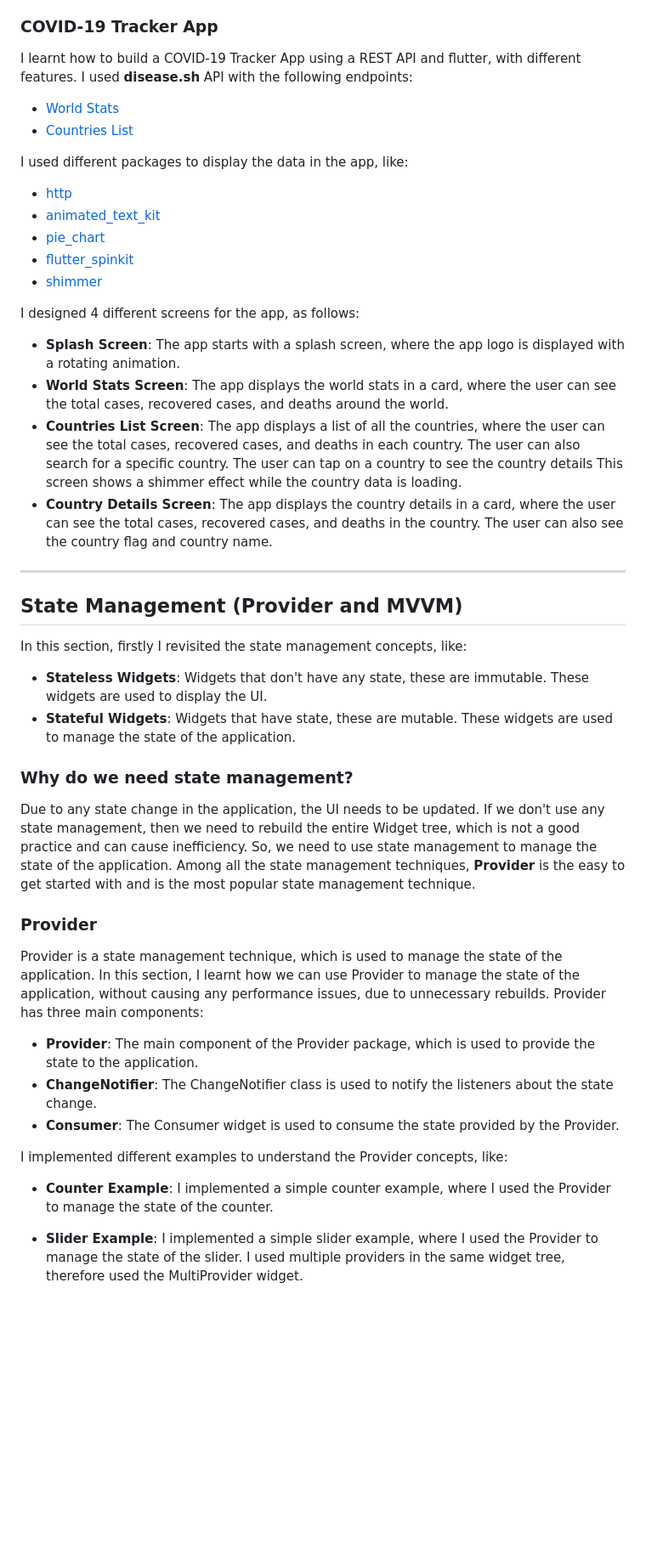
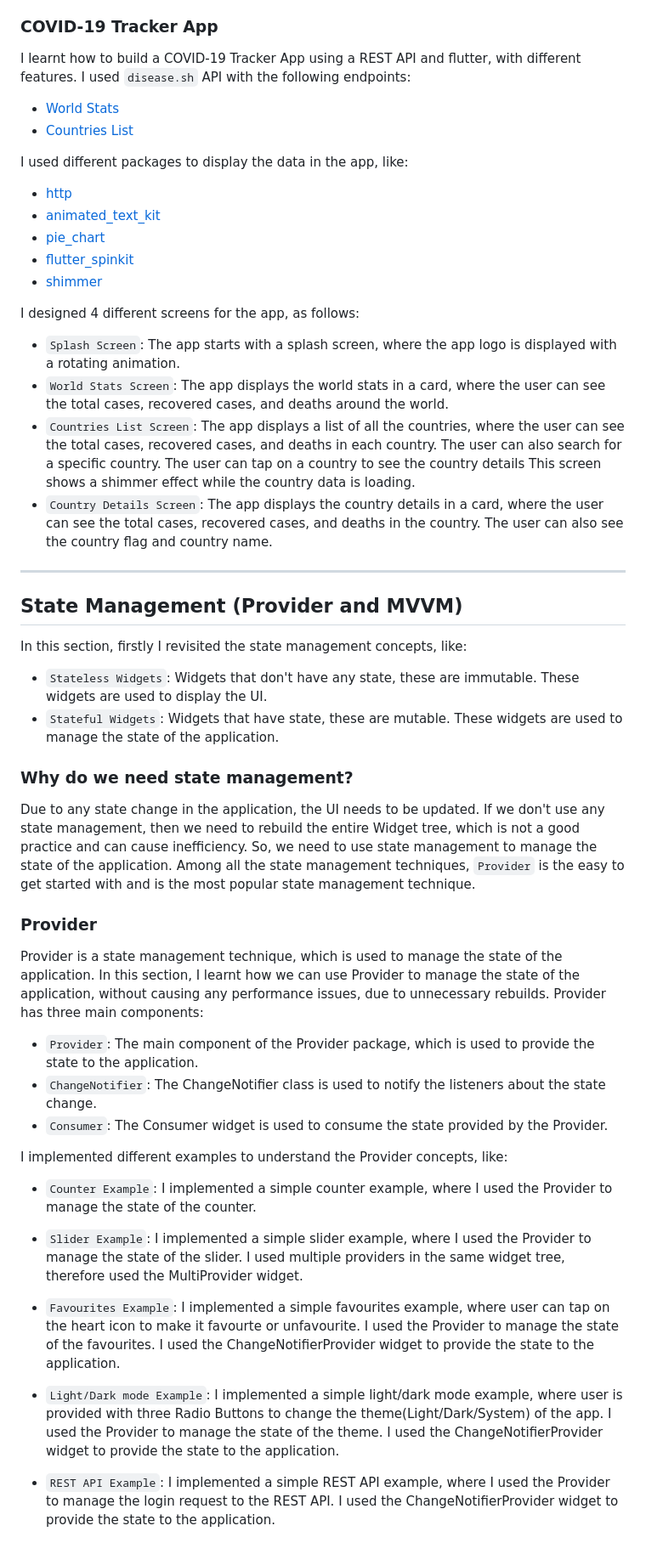
Before and after one commit to mafzaldev/bytewise-fellowship-flutter, a Markdown page: Week-02(REST API and State Management)/index.md, the part around the change. Shown: that part at 85% size. GitHub-like rendering; blank space fills up the shorter version.

```diff
--- a/Week-02(REST API and State Management)/index.md
+++ b/Week-02(REST API and State Management)/index.md
@@ -43,7 +43,7 @@ I learnt how to handle POST requests in Flutter, like creating an app, where use
 
 ### COVID-19 Tracker App
 
-I learnt how to build a COVID-19 Tracker App using a REST API and flutter, with different features. I used **disease.sh** API with the following endpoints:
+I learnt how to build a COVID-19 Tracker App using a REST API and flutter, with different features. I used `disease.sh` API with the following endpoints:
 
 - [World Stats](https://disease.sh/v3/covid-19/all)
 - [Countries List](https://disease.sh/v3/covid-19/countries)
@@ -58,10 +58,10 @@ I used different packages to display the data in the app, like:
 
 I designed 4 different screens for the app, as follows:
 
-- **Splash Screen**: The app starts with a splash screen, where the app logo is displayed with a rotating animation.
-- **World Stats Screen**: The app displays the world stats in a card, where the user can see the total cases, recovered cases, and deaths around the world.
-- **Countries List Screen**: The app displays a list of all the countries, where the user can see the total cases, recovered cases, and deaths in each country. The user can also search for a specific country. The user can tap on a country to see the country details This screen shows a shimmer effect while the country data is loading.
-- **Country Details Screen**: The app displays the country details in a card, where the user can see the total cases, recovered cases, and deaths in the country. The user can also see the country flag and country name.
+- `Splash Screen`: The app starts with a splash screen, where the app logo is displayed with a rotating animation.
+- `World Stats Screen`: The app displays the world stats in a card, where the user can see the total cases, recovered cases, and deaths around the world.
+- `Countries List Screen`: The app displays a list of all the countries, where the user can see the total cases, recovered cases, and deaths in each country. The user can also search for a specific country. The user can tap on a country to see the country details This screen shows a shimmer effect while the country data is loading.
+- `Country Details Screen`: The app displays the country details in a card, where the user can see the total cases, recovered cases, and deaths in the country. The user can also see the country flag and country name.
 
 ---
 
@@ -69,24 +69,30 @@ I designed 4 different screens for the app, as follows:
 
 In this section, firstly I revisited the state management concepts, like:
 
-- **Stateless Widgets**: Widgets that don't have any state, these are immutable. These widgets are used to display the UI.
-- **Stateful Widgets**: Widgets that have state, these are mutable. These widgets are used to manage the state of the application.
+- `Stateless Widgets`: Widgets that don't have any state, these are immutable. These widgets are used to display the UI.
+- `Stateful Widgets`: Widgets that have state, these are mutable. These widgets are used to manage the state of the application.
 
 ### Why do we need state management?
 
-Due to any state change in the application, the UI needs to be updated. If we don't use any state management, then we need to rebuild the entire Widget tree, which is not a good practice and can cause inefficiency. So, we need to use state management to manage the state of the application. Among all the state management techniques, **Provider** is the easy to get started with and is the most popular state management technique.
+Due to any state change in the application, the UI needs to be updated. If we don't use any state management, then we need to rebuild the entire Widget tree, which is not a good practice and can cause inefficiency. So, we need to use state management to manage the state of the application. Among all the state management techniques, `Provider` is the easy to get started with and is the most popular state management technique.
 
 ### Provider
 
 Provider is a state management technique, which is used to manage the state of the application. In this section, I learnt how we can use Provider to manage the state of the application, without causing any performance issues, due to unnecessary rebuilds.
 Provider has three main components:
 
-- **Provider**: The main component of the Provider package, which is used to provide the state to the application.
-- **ChangeNotifier**: The ChangeNotifier class is used to notify the listeners about the state change.
-- **Consumer**: The Consumer widget is used to consume the state provided by the Provider.
+- `Provider`: The main component of the Provider package, which is used to provide the state to the application.
+- `ChangeNotifier`: The ChangeNotifier class is used to notify the listeners about the state change.
+- `Consumer`: The Consumer widget is used to consume the state provided by the Provider.
 
 I implemented different examples to understand the Provider concepts, like:
 
-- **Counter Example**: I implemented a simple counter example, where I used the Provider to manage the state of the counter.
+- `Counter Example`: I implemented a simple counter example, where I used the Provider to manage the state of the counter.
 
-- **Slider Example**: I implemented a simple slider example, where I used the Provider to manage the state of the slider. I used multiple providers in the same widget tree, therefore used the MultiProvider widget.
+- `Slider Example`: I implemented a simple slider example, where I used the Provider to manage the state of the slider. I used multiple providers in the same widget tree, therefore used the MultiProvider widget.
+
+- `Favourites Example`: I implemented a simple favourites example, where user can tap on the heart icon to make it favourte or unfavourite. I used the Provider to manage the state of the favourites. I used the ChangeNotifierProvider widget to provide the state to the application.
+
+- `Light/Dark mode Example`: I implemented a simple light/dark mode example, where user is provided with three Radio Buttons to change the theme(Light/Dark/System) of the app. I used the Provider to manage the state of the theme. I used the ChangeNotifierProvider widget to provide the state to the application.
+
+- `REST API Example`: I implemented a simple REST API example, where I used the Provider to manage the login request to the REST API. I used the ChangeNotifierProvider widget to provide the state to the application.
```
